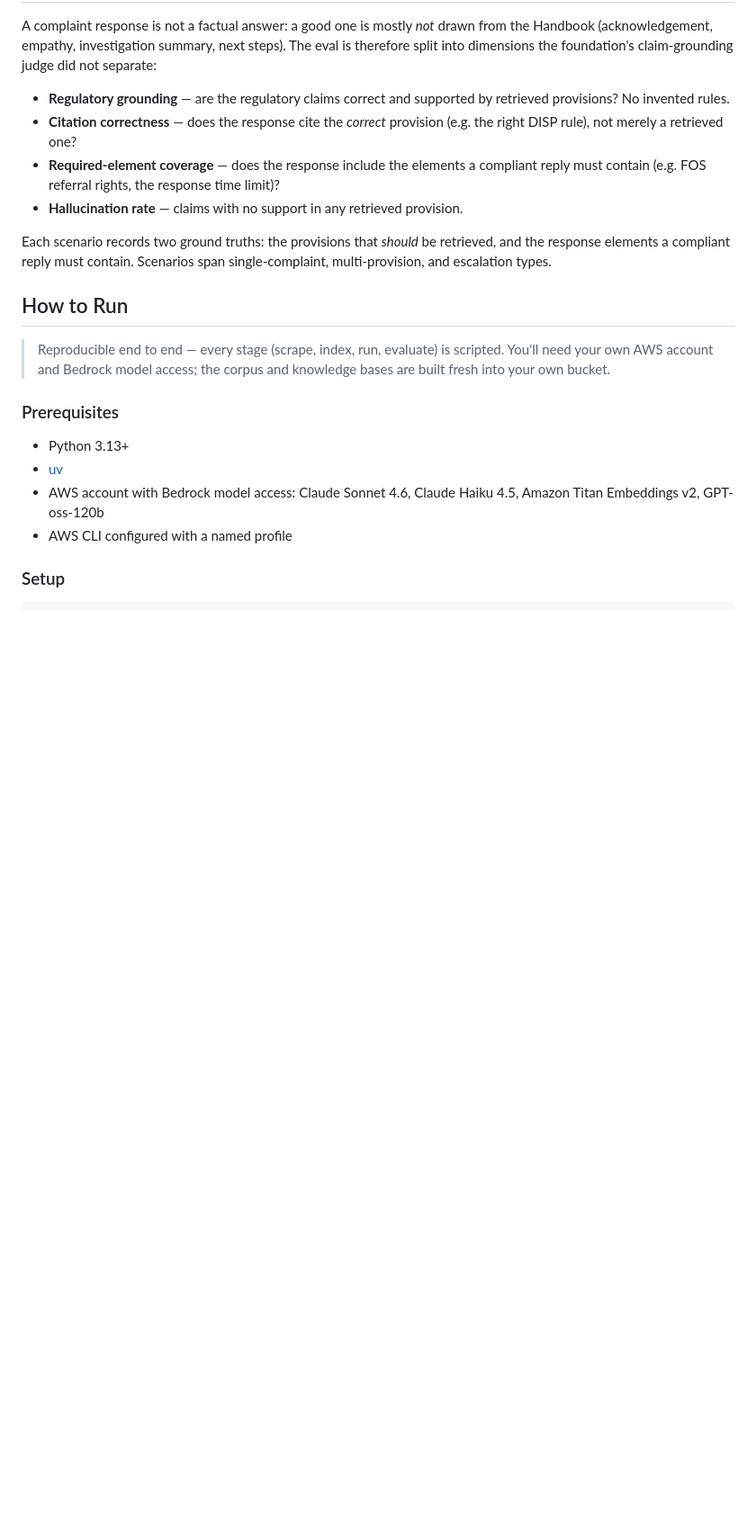
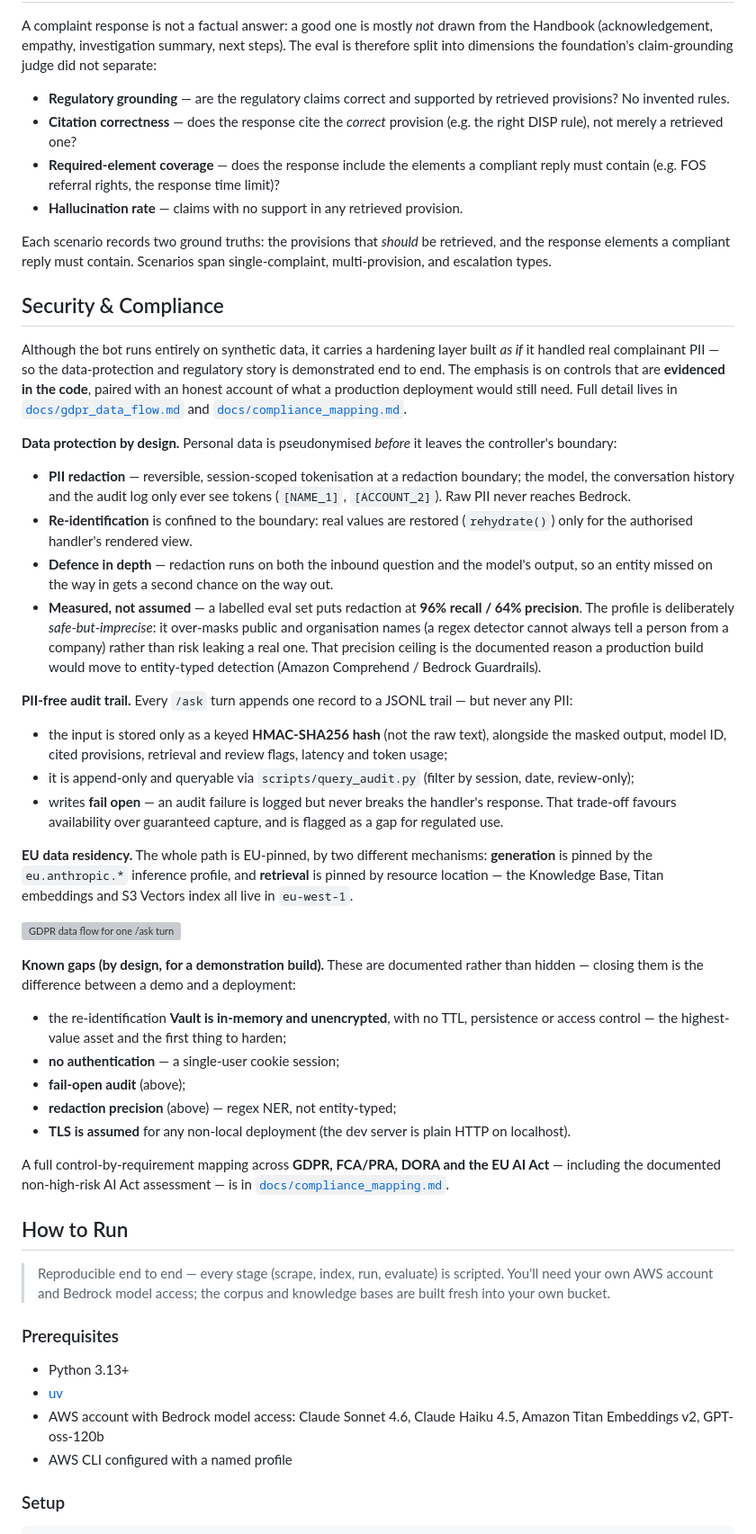
Before and after one commit to jacarty/fca-complaints-bot, a Markdown page: README.md, the part around one of its changes. Shown at 90% size. GitHub-like rendering; blank space fills up the shorter version; grey boxes are pictures that could not be loaded.

Commit message:
docs(readme): security & compliance section
Summarise the hardening layer at repo-root level — pseudonymisation
boundary, PII-free HMAC audit trail, EU residency, the 96/64 redaction
profile, and known gaps — with the data-flow diagram and links to the
GDPR and compliance-mapping docs. Mark hardening complete in status.

Refs JAM-277

```diff
--- a/README.md
+++ b/README.md
@@ -120,6 +120,37 @@ A complaint response is not a factual answer: a good one is mostly *not* drawn f
 
 Each scenario records two ground truths: the provisions that *should* be retrieved, and the response elements a compliant reply must contain. Scenarios span single-complaint, multi-provision, and escalation types.
 
+## Security & Compliance
+
+Although the bot runs entirely on synthetic data, it carries a hardening layer built *as if* it handled real complainant PII — so the data-protection and regulatory story is demonstrated end to end. The emphasis is on controls that are **evidenced in the code**, paired with an honest account of what a production deployment would still need. Full detail lives in [`docs/gdpr_data_flow.md`](docs/gdpr_data_flow.md) and [`docs/compliance_mapping.md`](docs/compliance_mapping.md).
+
+**Data protection by design.** Personal data is pseudonymised *before* it leaves the controller's boundary:
+
+- **PII redaction** — reversible, session-scoped tokenisation at a redaction boundary; the model, the conversation history and the audit log only ever see tokens (`[NAME_1]`, `[ACCOUNT_2]`). Raw PII never reaches Bedrock.
+- **Re-identification** is confined to the boundary: real values are restored (`rehydrate()`) only for the authorised handler's rendered view.
+- **Defence in depth** — redaction runs on both the inbound question and the model's output, so an entity missed on the way in gets a second chance on the way out.
+- **Measured, not assumed** — a labelled eval set puts redaction at **96% recall / 64% precision**. The profile is deliberately *safe-but-imprecise*: it over-masks public and organisation names (a regex detector cannot always tell a person from a company) rather than risk leaking a real one. That precision ceiling is the documented reason a production build would move to entity-typed detection (Amazon Comprehend / Bedrock Guardrails).
+
+**PII-free audit trail.** Every `/ask` turn appends one record to a JSONL trail — but never any PII:
+
+- the input is stored only as a keyed **HMAC-SHA256 hash** (not the raw text), alongside the masked output, model ID, cited provisions, retrieval and review flags, latency and token usage;
+- it is append-only and queryable via `scripts/query_audit.py` (filter by session, date, review-only);
+- writes **fail open** — an audit failure is logged but never breaks the handler's response. That trade-off favours availability over guaranteed capture, and is flagged as a gap for regulated use.
+
+**EU data residency.** The whole path is EU-pinned, by two different mechanisms: **generation** is pinned by the `eu.anthropic.*` inference profile, and **retrieval** is pinned by resource location — the Knowledge Base, Titan embeddings and S3 Vectors index all live in `eu-west-1`.
+
+![GDPR data flow for one /ask turn](docs/assets/gdpr_data_flow.svg)
+
+**Known gaps (by design, for a demonstration build).** These are documented rather than hidden — closing them is the difference between a demo and a deployment:
+
+- the re-identification **Vault is in-memory and unencrypted**, with no TTL, persistence or access control — the highest-value asset and the first thing to harden;
+- **no authentication** — a single-user cookie session;
+- **fail-open audit** (above);
+- **redaction precision** (above) — regex NER, not entity-typed;
+- **TLS is assumed** for any non-local deployment (the dev server is plain HTTP on localhost).
+
+A full control-by-requirement mapping across **GDPR, FCA/PRA, DORA and the EU AI Act** — including the documented non-high-risk AI Act assessment — is in [`docs/compliance_mapping.md`](docs/compliance_mapping.md).
+
 ## How to Run
 
 > Reproducible end to end — every stage (scrape, index, run, evaluate) is scripted. You'll need your own AWS account and Bedrock model access; the corpus and knowledge bases are built fresh into your own bucket.
```
Also changed, not shown: other parts of README.md (+1 -1 lines).
